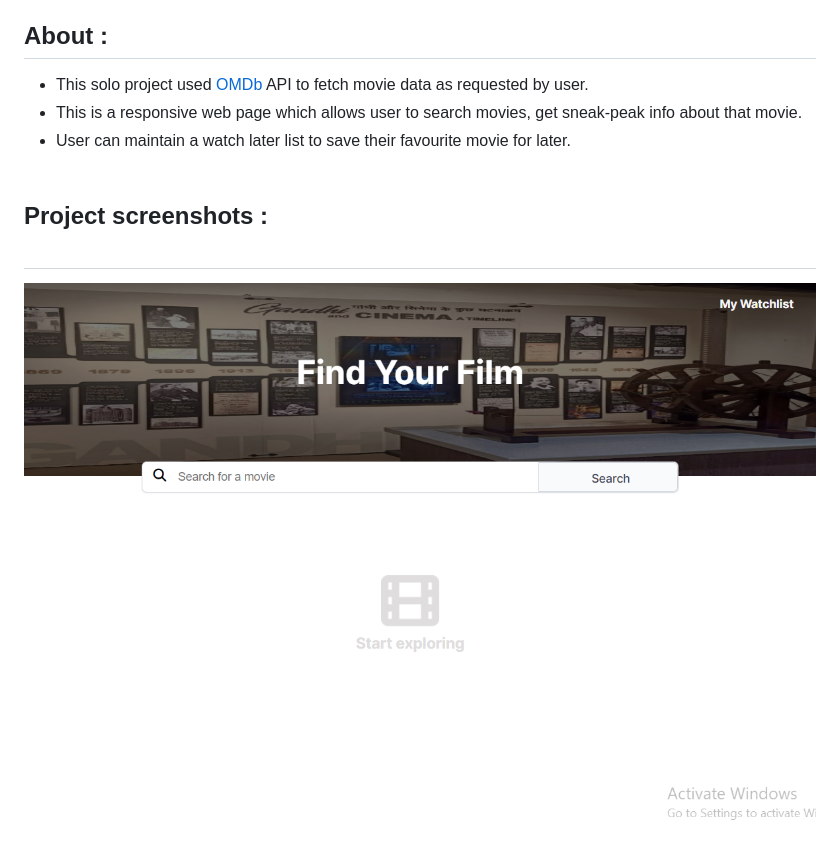
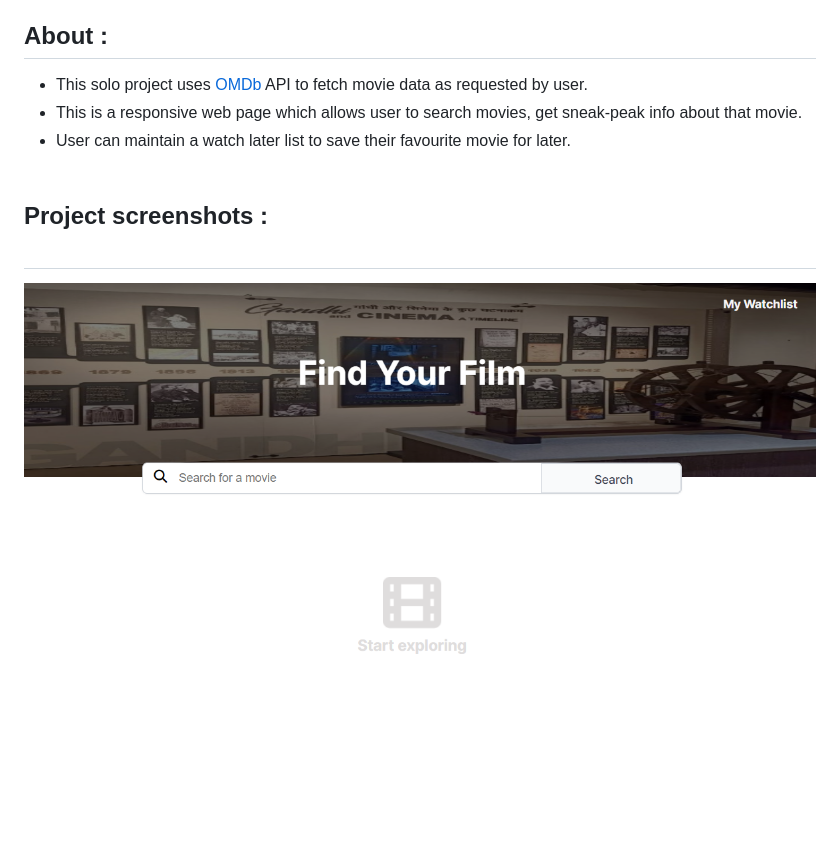
Before and after one commit to satyam-shivam/MovieWatchList, a Markdown page: README.md, the part around the change printed below. GitHub-like rendering; pictures changed too: images/initialState.PNG; blank space fills up the shorter version.

```diff
--- a/README.md
+++ b/README.md
@@ -4,7 +4,7 @@
 
 ## About :
 
-- This solo project used [OMDb](https://www.omdbapi.com/) API to fetch movie data as requested by user.<br>
+- This solo project uses [OMDb](https://www.omdbapi.com/) API to fetch movie data as requested by user.<br>
 - This is a responsive web page which allows user to search movies, get sneak-peak info about that movie.<br>
 - User can maintain a watch later list to save their favourite movie for later. <br><br>
 
```
Also changed, not shown: other parts of README.md (+6 -0 lines).
